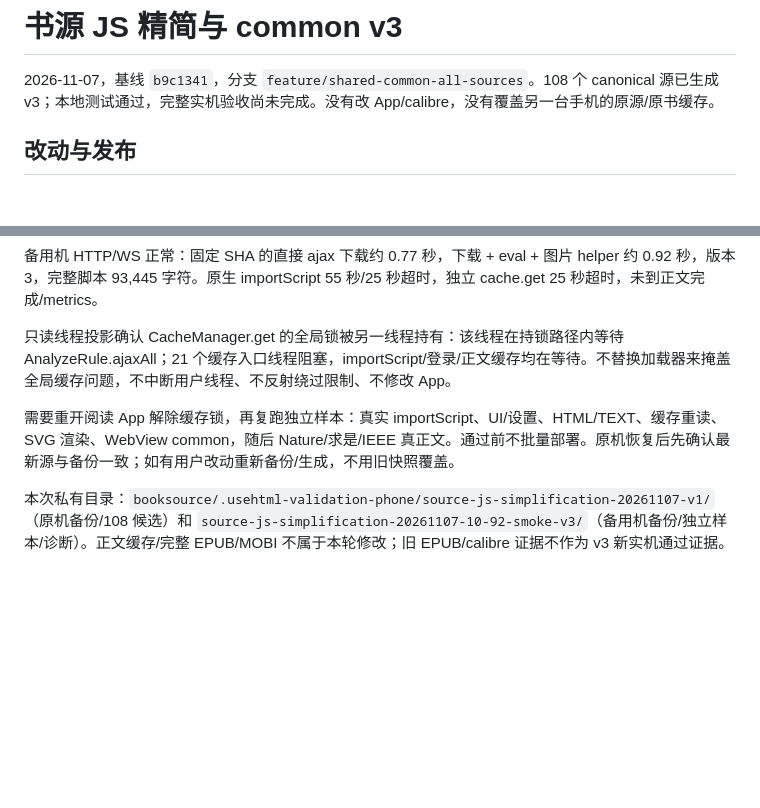
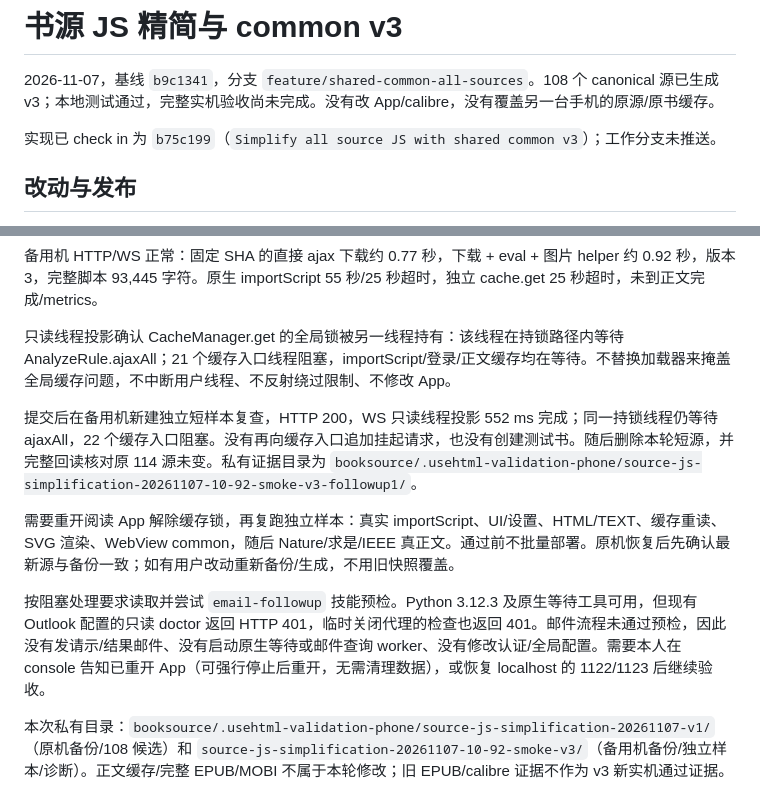
Before and after one commit to wanghaosjtu/booksrc, a Markdown page: booksource/source-js-simplification-report.md, 2 parts joined by grey strips. GitHub-like rendering; blank space fills up the shorter version.

Commit message:
Record phone cache lock recheck and cleanup

```diff
--- a/booksource/source-js-simplification-report.md
+++ b/booksource/source-js-simplification-report.md
@@ -1,6 +1,8 @@
 # 书源 JS 精简与 common v3
 
 2026-11-07，基线 `b9c1341`，分支 `feature/shared-common-all-sources`。108 个 canonical 源已生成 v3；本地测试通过，完整实机验收尚未完成。没有改 App/calibre，没有覆盖另一台手机的原源/原书缓存。
+
+实现已 check in 为 `b75c199`（`Simplify all source JS with shared common v3`）；工作分支未推送。
 
 ## 改动与发布
 
@@ -47,6 +49,10 @@ localhost:1122 返回 ECONNREFUSED。按用户授权改在 `10.92.24.102` 做独
 
 只读线程投影确认 CacheManager.get 的全局锁被另一线程持有：该线程在持锁路径内等待 AnalyzeRule.ajaxAll；21 个缓存入口线程阻塞，importScript/登录/正文缓存均在等待。不替换加载器来掩盖全局缓存问题，不中断用户线程、不反射绕过限制、不修改 App。
 
+提交后在备用机新建独立短样本复查，HTTP 200，WS 只读线程投影 552 ms 完成；同一持锁线程仍等待 ajaxAll，22 个缓存入口阻塞。没有再向缓存入口追加挂起请求，也没有创建测试书。随后删除本轮短源，并完整回读核对原 114 源未变。私有证据目录为 `booksource/.usehtml-validation-phone/source-js-simplification-20261107-10-92-smoke-v3-followup1/`。
+
 需要重开阅读 App 解除缓存锁，再复跑独立样本：真实 importScript、UI/设置、HTML/TEXT、缓存重读、SVG 渲染、WebView common，随后 Nature/求是/IEEE 真正文。通过前不批量部署。原机恢复后先确认最新源与备份一致；如有用户改动重新备份/生成，不用旧快照覆盖。
 
+按阻塞处理要求读取并尝试 `email-followup` 技能预检。Python 3.12.3 及原生等待工具可用，但现有 Outlook 配置的只读 doctor 返回 HTTP 401，临时关闭代理的检查也返回 401。邮件流程未通过预检，因此没有发请示/结果邮件、没有启动原生等待或邮件查询 worker、没有修改认证/全局配置。需要本人在 console 告知已重开 App（可强行停止后重开，无需清理数据），或恢复 localhost 的 1122/1123 后继续验收。
+
 本次私有目录：`booksource/.usehtml-validation-phone/source-js-simplification-20261107-v1/`（原机备份/108 候选）和 `source-js-simplification-20261107-10-92-smoke-v3/`（备用机备份/独立样本/诊断）。正文缓存/完整 EPUB/MOBI 不属于本轮修改；旧 EPUB/calibre 证据不作为 v3 新实机通过证据。
```
